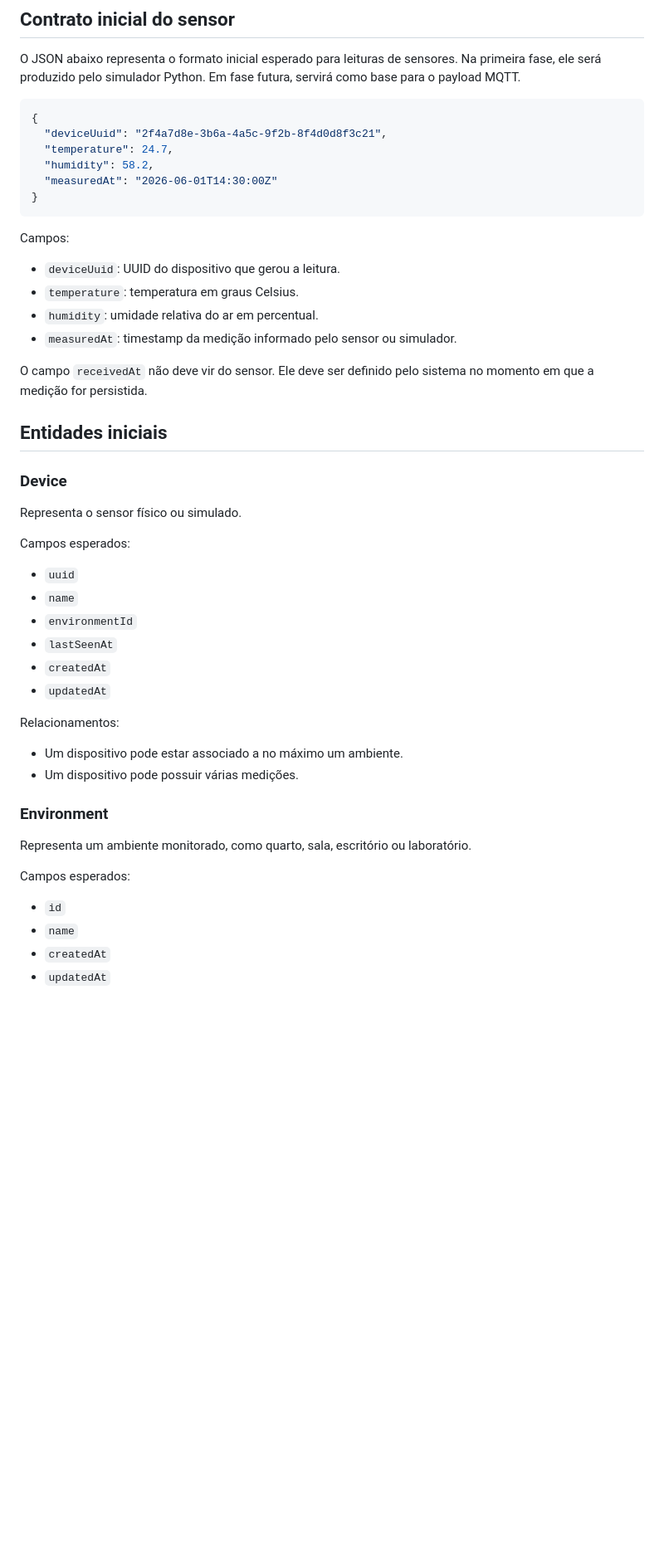
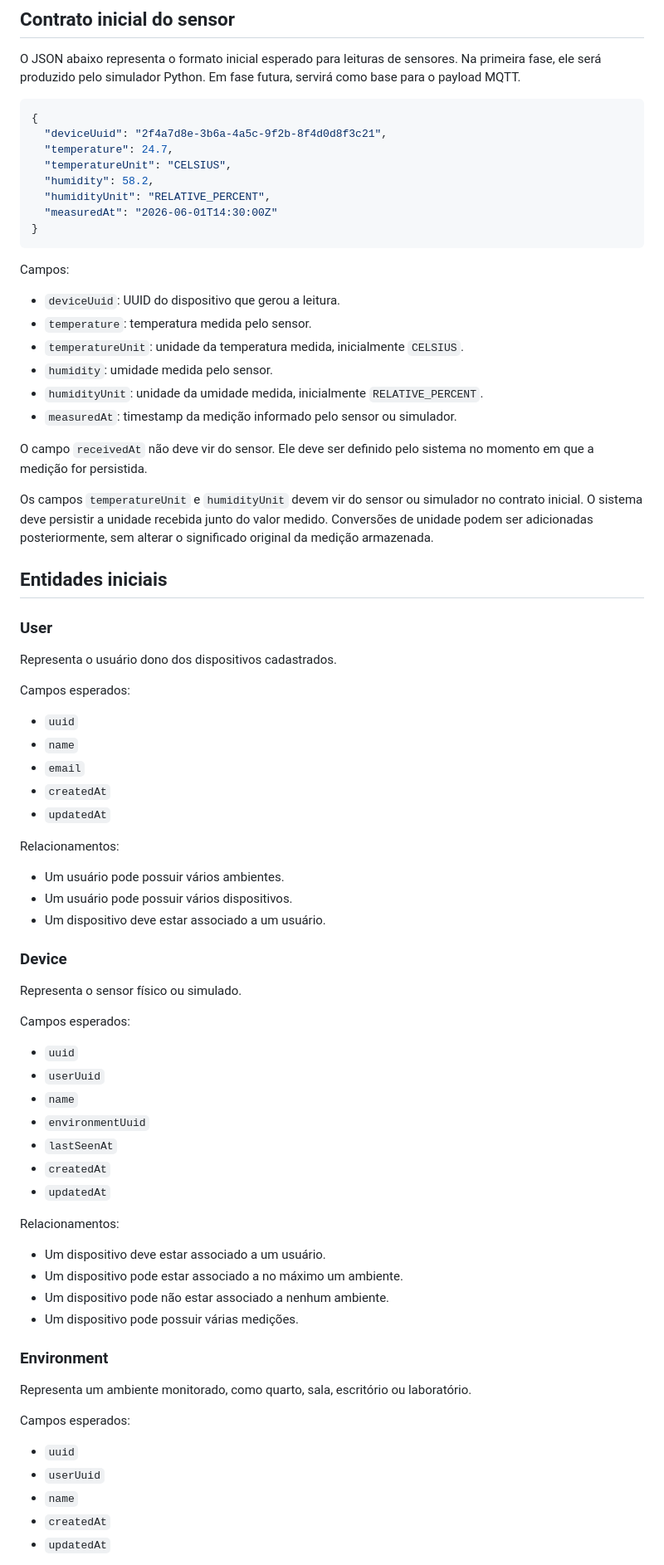
Before and after one commit to CarlosColnaghi/SensorHub, a Markdown page: specs/001-product-overview.md, the part around one of its changes. Shown at 83% size. Rendered like a GitHub page; blank space fills up the shorter version.

Commit message:
doc: improving specs

````diff
--- a/specs/001-product-overview.md
+++ b/specs/001-product-overview.md
@@ -78,7 +78,9 @@ O JSON abaixo representa o formato inicial esperado para leituras de sensores. N
 {
   "deviceUuid": "2f4a7d8e-3b6a-4a5c-9f2b-8f4d0d8f3c21",
   "temperature": 24.7,
+  "temperatureUnit": "CELSIUS",
   "humidity": 58.2,
+  "humidityUnit": "RELATIVE_PERCENT",
   "measuredAt": "2026-06-01T14:30:00Z"
 }
 ```
@@ -86,13 +88,35 @@ O JSON abaixo representa o formato inicial esperado para leituras de sensores. N
 Campos:
 
 - `deviceUuid`: UUID do dispositivo que gerou a leitura.
-- `temperature`: temperatura em graus Celsius.
-- `humidity`: umidade relativa do ar em percentual.
+- `temperature`: temperatura medida pelo sensor.
+- `temperatureUnit`: unidade da temperatura medida, inicialmente `CELSIUS`.
+- `humidity`: umidade medida pelo sensor.
+- `humidityUnit`: unidade da umidade medida, inicialmente `RELATIVE_PERCENT`.
 - `measuredAt`: timestamp da medição informado pelo sensor ou simulador.
 
 O campo `receivedAt` não deve vir do sensor. Ele deve ser definido pelo sistema no momento em que a medição for persistida.
 
+Os campos `temperatureUnit` e `humidityUnit` devem vir do sensor ou simulador no contrato inicial. O sistema deve persistir a unidade recebida junto do valor medido. Conversões de unidade podem ser adicionadas posteriormente, sem alterar o significado original da medição armazenada.
+
 ## Entidades iniciais
+
+### User
+
+Representa o usuário dono dos dispositivos cadastrados.
+
+Campos esperados:
+
+- `uuid`
+- `name`
+- `email`
+- `createdAt`
+- `updatedAt`
+
+Relacionamentos:
+
+- Um usuário pode possuir vários ambientes.
+- Um usuário pode possuir vários dispositivos.
+- Um dispositivo deve estar associado a um usuário.
 
 ### Device
 
@@ -101,15 +125,18 @@ Representa o sensor físico ou simulado.
 Campos esperados:
 
 - `uuid`
+- `userUuid`
 - `name`
-- `environmentId`
+- `environmentUuid`
 - `lastSeenAt`
 - `createdAt`
 - `updatedAt`
 
 Relacionamentos:
 
+- Um dispositivo deve estar associado a um usuário.
 - Um dispositivo pode estar associado a no máximo um ambiente.
+- Um dispositivo pode não estar associado a nenhum ambiente.
 - Um dispositivo pode possuir várias medições.
 
 ### Environment
@@ -118,7 +145,8 @@ Representa um ambiente monitorado, como quarto, sala, escritório ou laboratóri
 
 Campos esperados:
 
-- `id`
+- `uuid`
+- `userUuid`
 - `name`
 - `createdAt`
 - `updatedAt`
````
Also changed, not shown: other parts of specs/001-product-overview.md (+13 -1 lines).
